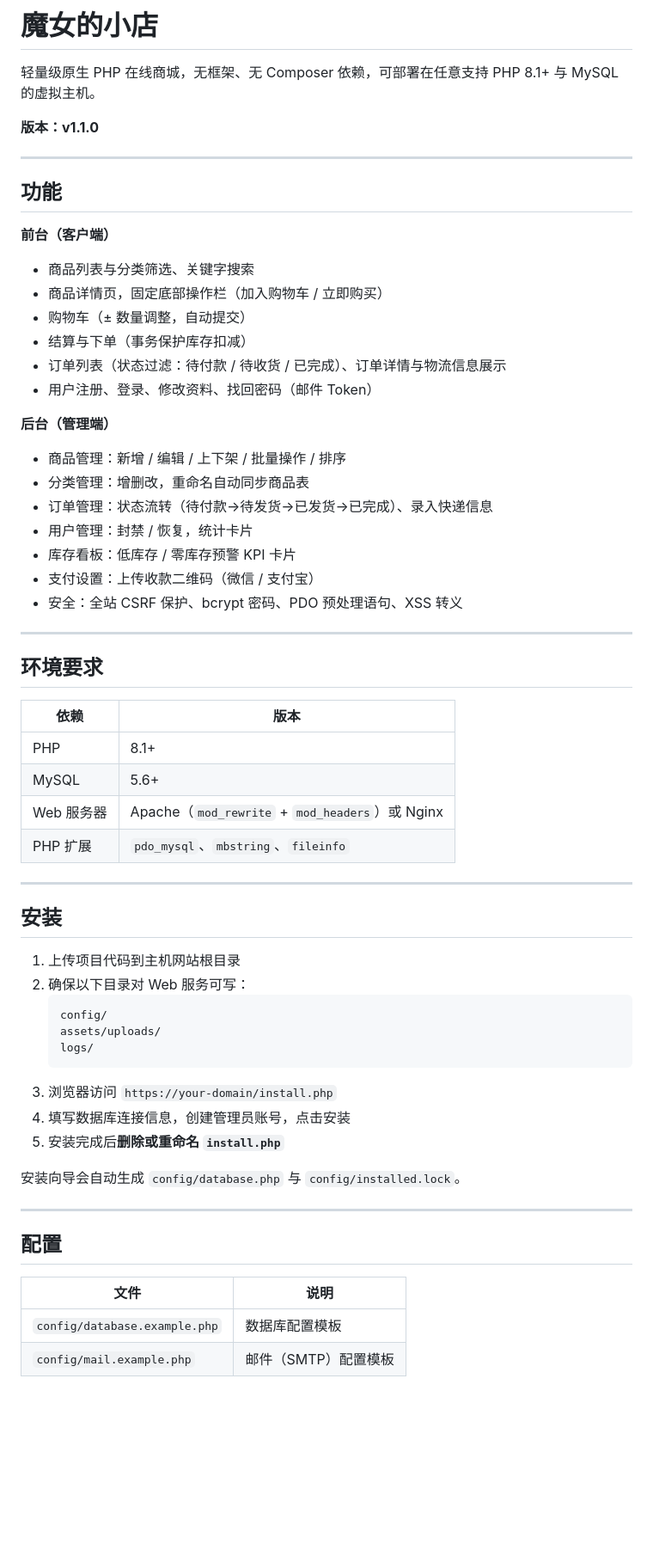
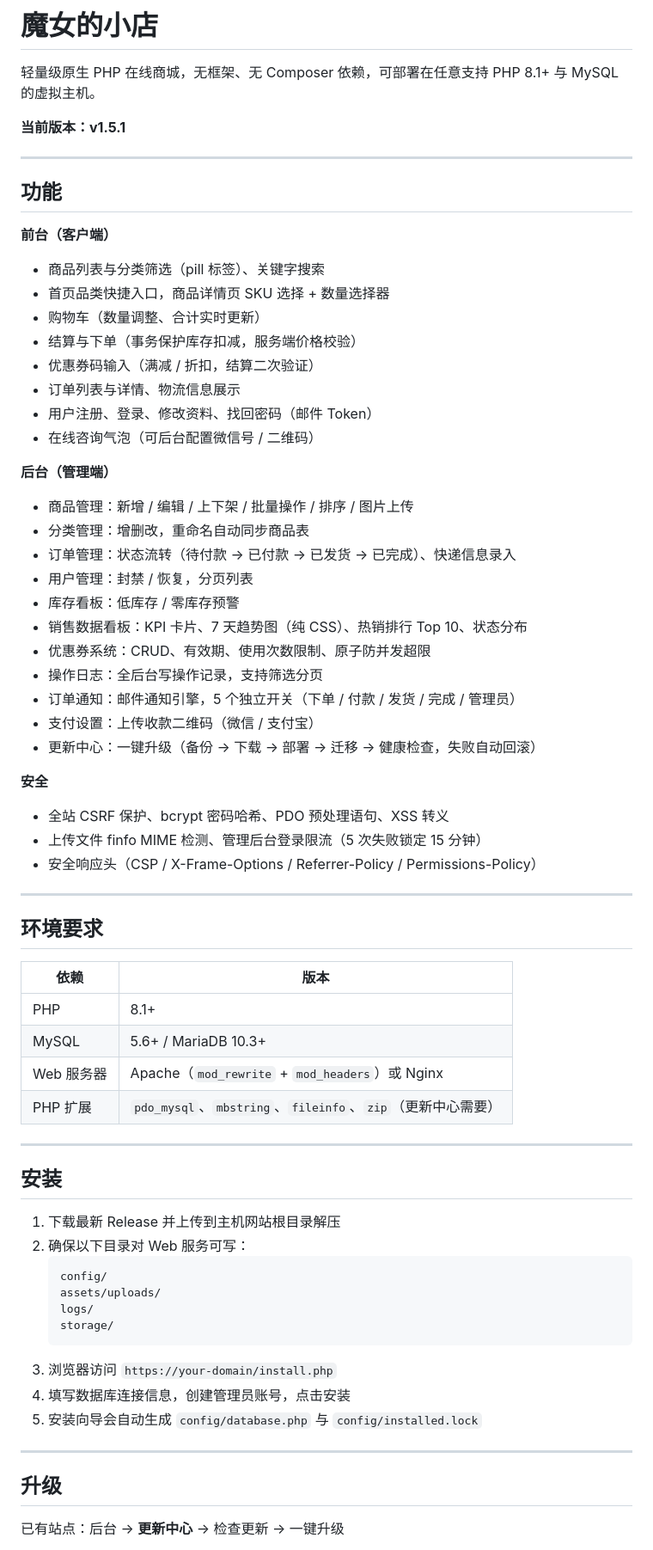
Before and after one commit to Loveil381/dian, a Markdown page: README.md, the part around one of its changes. Shown at 86% size. GitHub-like rendering; blank space fills up the shorter version.

Commit message:
docs: 更新 README 至 v1.5.1，补全功能说明与升级指引

````diff
--- a/README.md
+++ b/README.md
@@ -2,28 +2,39 @@
 
 轻量级原生 PHP 在线商城，无框架、无 Composer 依赖，可部署在任意支持 PHP 8.1+ 与 MySQL 的虚拟主机。
 
-**版本：v1.1.0**
+**当前版本：v1.5.1**
 
 ---
 
 ## 功能
 
 **前台（客户端）**
-- 商品列表与分类筛选、关键字搜索
-- 商品详情页，固定底部操作栏（加入购物车 / 立即购买）
-- 购物车（± 数量调整，自动提交）
-- 结算与下单（事务保护库存扣减）
-- 订单列表（状态过滤：待付款 / 待收货 / 已完成）、订单详情与物流信息展示
+- 商品列表与分类筛选（pill 标签）、关键字搜索
+- 首页品类快捷入口，商品详情页 SKU 选择 + 数量选择器
+- 购物车（数量调整、合计实时更新）
+- 结算与下单（事务保护库存扣减，服务端价格校验）
+- 优惠券码输入（满减 / 折扣，结算二次验证）
+- 订单列表与详情、物流信息展示
 - 用户注册、登录、修改资料、找回密码（邮件 Token）
+- 在线咨询气泡（可后台配置微信号 / 二维码）
 
 **后台（管理端）**
-- 商品管理：新增 / 编辑 / 上下架 / 批量操作 / 排序
+- 商品管理：新增 / 编辑 / 上下架 / 批量操作 / 排序 / 图片上传
 - 分类管理：增删改，重命名自动同步商品表
-- 订单管理：状态流转（待付款→待发货→已发货→已完成）、录入快递信息
-- 用户管理：封禁 / 恢复，统计卡片
-- 库存看板：低库存 / 零库存预警 KPI 卡片
+- 订单管理：状态流转（待付款 → 已付款 → 已发货 → 已完成）、快递信息录入
+- 用户管理：封禁 / 恢复，分页列表
+- 库存看板：低库存 / 零库存预警
+- 销售数据看板：KPI 卡片、7 天趋势图（纯 CSS）、热销排行 Top 10、状态分布
+- 优惠券系统：CRUD、有效期、使用次数限制、原子防并发超限
+- 操作日志：全后台写操作记录，支持筛选分页
+- 订单通知：邮件通知引擎，5 个独立开关（下单 / 付款 / 发货 / 完成 / 管理员）
 - 支付设置：上传收款二维码（微信 / 支付宝）
-- 安全：全站 CSRF 保护、bcrypt 密码、PDO 预处理语句、XSS 转义
+- 更新中心：一键升级（备份 → 下载 → 部署 → 迁移 → 健康检查，失败自动回滚）
+
+**安全**
+- 全站 CSRF 保护、bcrypt 密码哈希、PDO 预处理语句、XSS 转义
+- 上传文件 finfo MIME 检测、管理后台登录限流（5 次失败锁定 15 分钟）
+- 安全响应头（CSP / X-Frame-Options / Referrer-Policy / Permissions-Policy）
 
 ---
 
@@ -32,33 +43,29 @@
 | 依赖 | 版本 |
 |------|------|
 | PHP | 8.1+ |
-| MySQL | 5.6+ |
+| MySQL | 5.6+ / MariaDB 10.3+ |
 | Web 服务器 | Apache（`mod_rewrite` + `mod_headers`）或 Nginx |
-| PHP 扩展 | `pdo_mysql`、`mbstring`、`fileinfo` |
+| PHP 扩展 | `pdo_mysql`、`mbstring`、`fileinfo`、`zip`（更新中心需要） |
 
 ---
 
 ## 安装
 
-1. 上传项目代码到主机网站根目录
+1. 下载最新 Release 并上传到主机网站根目录解压
 2. 确保以下目录对 Web 服务可写：
    ```
    config/
    assets/uploads/
    logs/
+   storage/
    ```
 3. 浏览器访问 `https://your-domain/install.php`
 4. 填写数据库连接信息，创建管理员账号，点击安装
-5. 安装完成后**删除或重命名 `install.php`**
-
-安装向导会自动生成 `config/database.php` 与 `config/installed.lock`。
+5. 安装向导会自动生成 `config/database.php` 与 `config/installed.lock`
 
 ---
 
-## 配置
+## 升级
 
-| 文件 | 说明 |
-|------|------|
-| `config/database.example.php` | 数据库配置模板 |
-| `config/mail.example.php` | 邮件（SMTP）配置模板 |
+已有站点：后台 → **更新中心** → 检查更新 → 一键升级
 
````
Also changed, not shown: other parts of README.md (+10 -12 lines).
